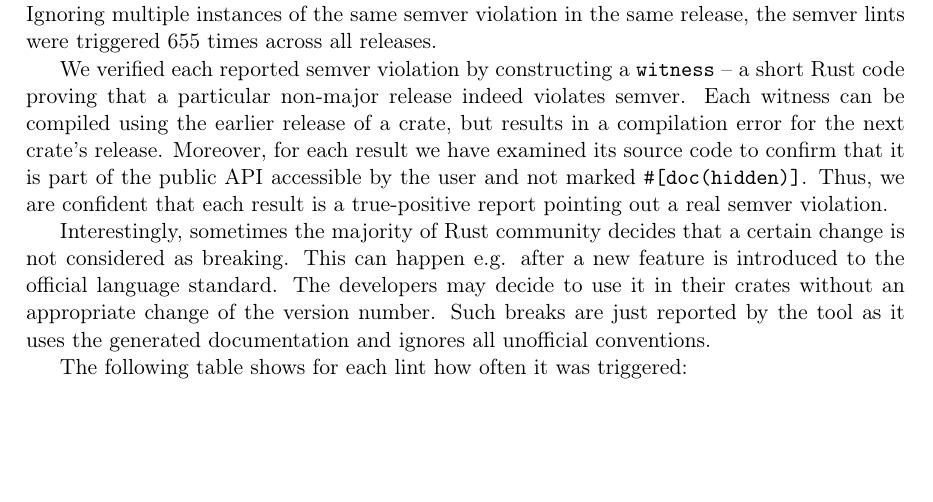
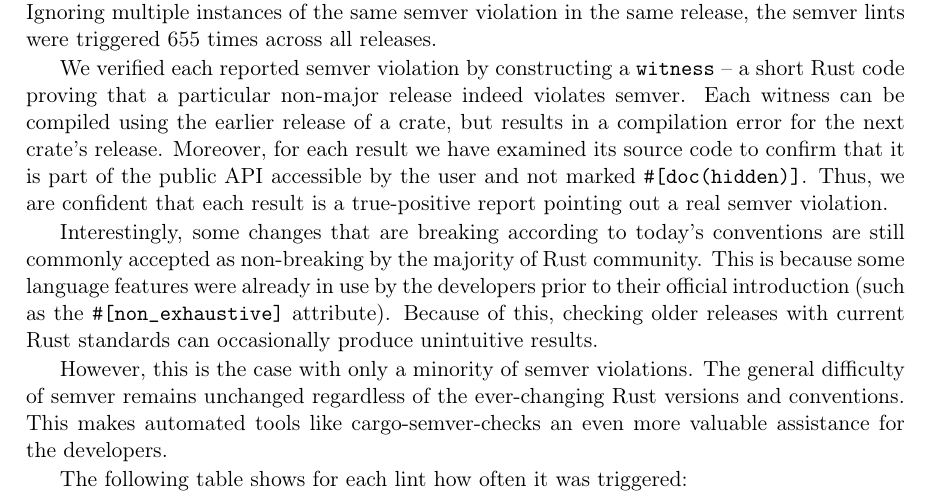
Before and after one commit to tonowak/bachelors-thesis, a LaTeX thesis (thesis-en.tex): part of page 35 of 50, cut so that both start at the same text, the shorter picture padded with empty space. Compiled offline with pdfLaTeX.

Commit message:
apply suggestions

```diff
--- a/thesis-en.tex
+++ b/thesis-en.tex
@@ -1084,11 +1084,16 @@ that it is part of the public API accessible by the user and not marked \texttt{
 Thus, we are confident that each result is a~true-positive report pointing out a~real
 semver violation.
 
-Interestingly, sometimes the majority of Rust community decides that a certain change is not
-considered as breaking. This can happen e.g. after a new feature is introduced to the official
-language standard. The developers may decide to use it in their crates without an appropriate change
-of the version number. Such breaks are just reported by the tool as it uses the generated
-documentation and ignores all unofficial conventions.
+Interestingly, some changes that are breaking according to today's conventions are still
+commonly accepted as non-breaking by the majority of Rust community. This is because some language
+features were already in use by the developers prior to their official introduction (such as the
+\texttt{\#[non\_exhaustive]} attribute). Because of this, checking older releases with current Rust
+standards can occasionally produce unintuitive results.
+
+However, this is the case with only a minority of semver violations. The general difficulty
+of semver remains unchanged regardless of the ever-changing Rust versions and conventions.
+This makes automated tools like cargo-semver-checks an even more valuable assistance for
+the developers.
 
 The following table shows for each lint how often it was triggered:
 
```
